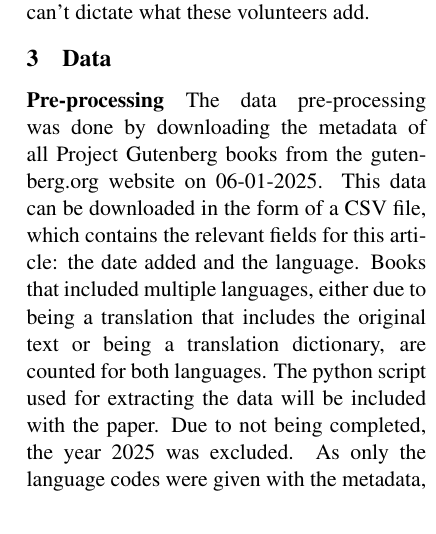
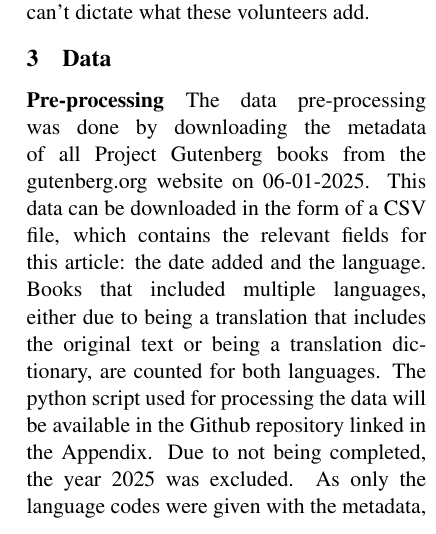
Before and after one commit to DirkvanW/Introduction-Research-Methods, a LaTeX paper (main.tex): part of one column of page 2 of 6 before the commit and part of one column of page 2 of 7 after it, cut so that both start at the same text, the shorter picture padded with empty space. Compiled offline with pdfLaTeX.

Commit message:
Added Github Link

```diff
--- a/main.tex
+++ b/main.tex
@@ -54,7 +54,7 @@ Project Gutenberg also knows about the disparity in languages in its collection.
 \section{Data}
 \paragraph{Pre-processing}
 The data pre-processing was done by downloading the metadata of all Project Gutenberg books from the gutenberg.org website on 06-01-2025. This data can be downloaded in the form of a CSV file, which contains the relevant fields for this article: the date added and the language.
-Books that included multiple languages, either due to being a translation that includes the original text or being a translation dictionary, are counted for both languages. The python script used for extracting the data will be included with the paper. Due to not being completed, the year 2025 was excluded.
+Books that included multiple languages, either due to being a translation that includes the original text or being a translation dictionary, are counted for both languages. The python script used for processing the data will be available in the Github repository linked in the Appendix. Due to not being completed, the year 2025 was excluded.
 As only the language codes were given with the metadata, language codes were manually linked to their respective language.
 This resulted in a matrix for book additions per year for every language, from the years 1971 to 2024, with 70 languages. The non-English books were all summed, creating the distribution graph shown in figure \ref{fig:booksaddedchart}. Books added per decade are shown in table \ref{tab:books_added_per_decade}. The complete data matrix is shown in table \ref{tab:language_table} in the Appendix, with the total books per language shown in figure \ref{tab:books_per_language}, also in the appendix.
 
```
Also changed, not shown: main.pdf, main.tex (4 more changed lines).
